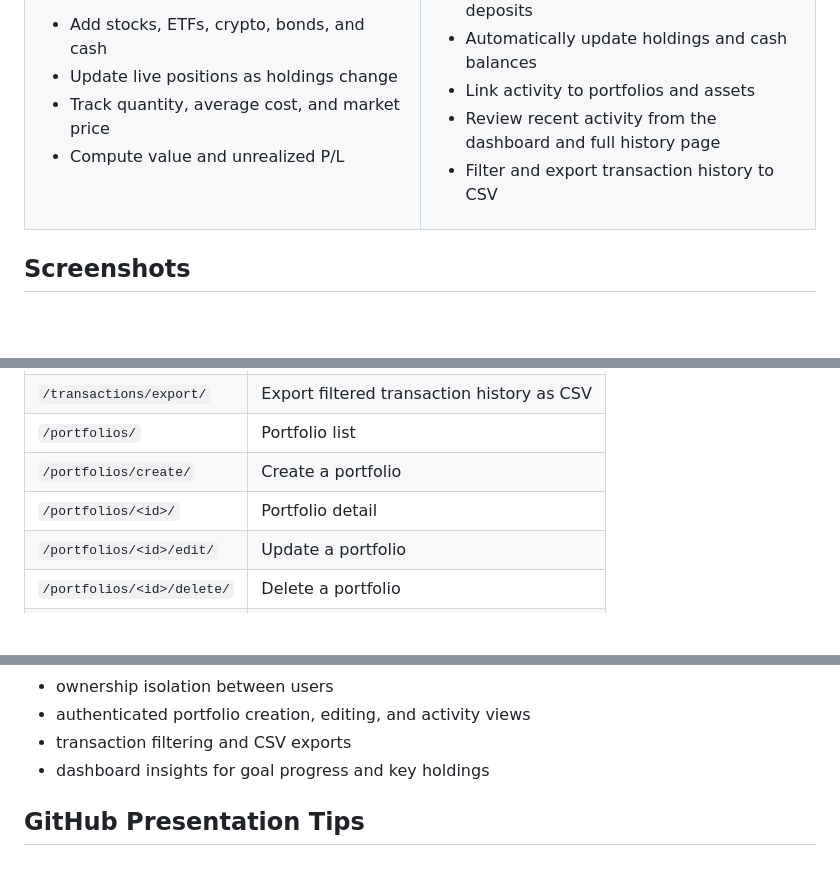
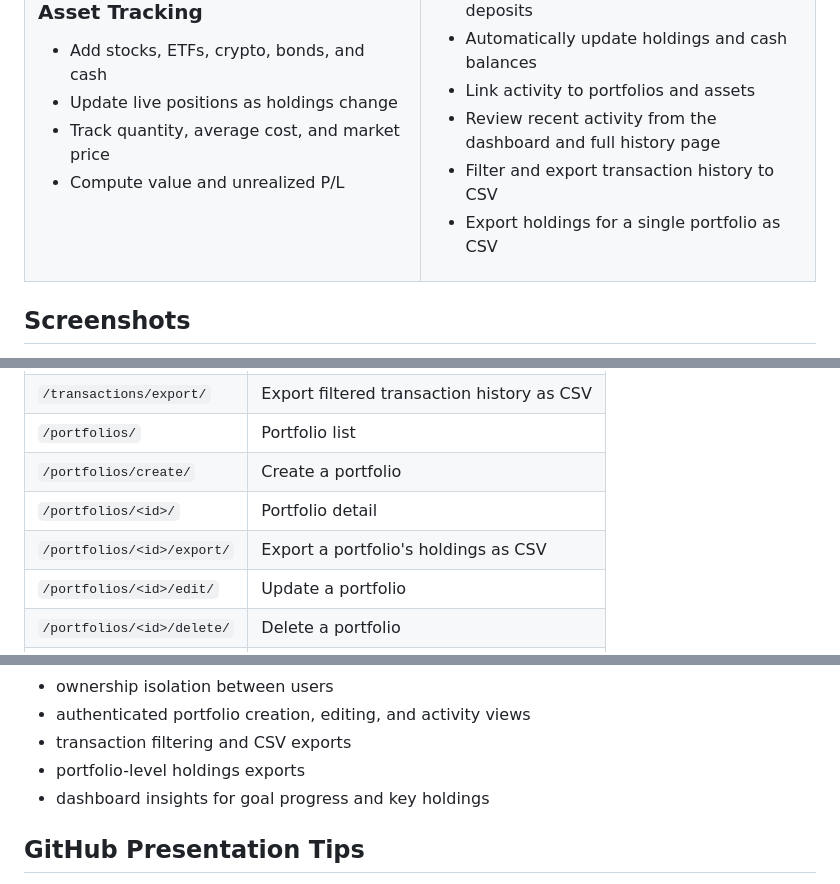
Before and after one commit to Taha-Tahmasb/polito, a Markdown page: README.md, 3 parts joined by grey strips. GitHub-like rendering; blank space fills up the shorter version.

Commit message:
Document portfolio holdings exports

```diff
--- a/README.md
+++ b/README.md
@@ -87,6 +87,7 @@ This makes it a strong GitHub project because it demonstrates:
         <li>Link activity to portfolios and assets</li>
         <li>Review recent activity from the dashboard and full history page</li>
         <li>Filter and export transaction history to CSV</li>
+        <li>Export holdings for a single portfolio as CSV</li>
       </ul>
     </td>
   </tr>
@@ -242,6 +243,7 @@ password: DemoPass123!
 | `/portfolios/` | Portfolio list |
 | `/portfolios/create/` | Create a portfolio |
 | `/portfolios/<id>/` | Portfolio detail |
+| `/portfolios/<id>/export/` | Export a portfolio's holdings as CSV |
 | `/portfolios/<id>/edit/` | Update a portfolio |
 | `/portfolios/<id>/delete/` | Delete a portfolio |
 | `/assets/create/` | Add an asset |
@@ -334,6 +336,7 @@ Current automated tests cover:
 - ownership isolation between users
 - authenticated portfolio creation, editing, and activity views
 - transaction filtering and CSV exports
+- portfolio-level holdings exports
 - dashboard insights for goal progress and key holdings
 
 ## GitHub Presentation Tips
```
